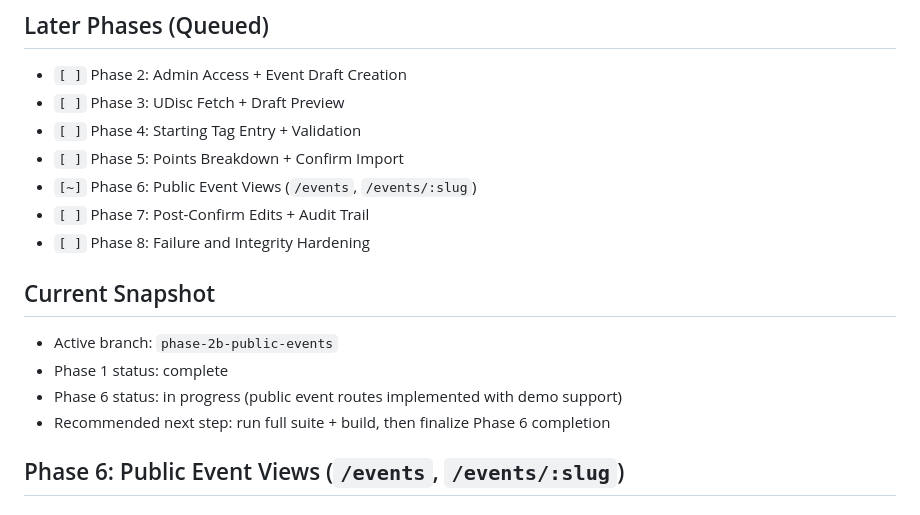
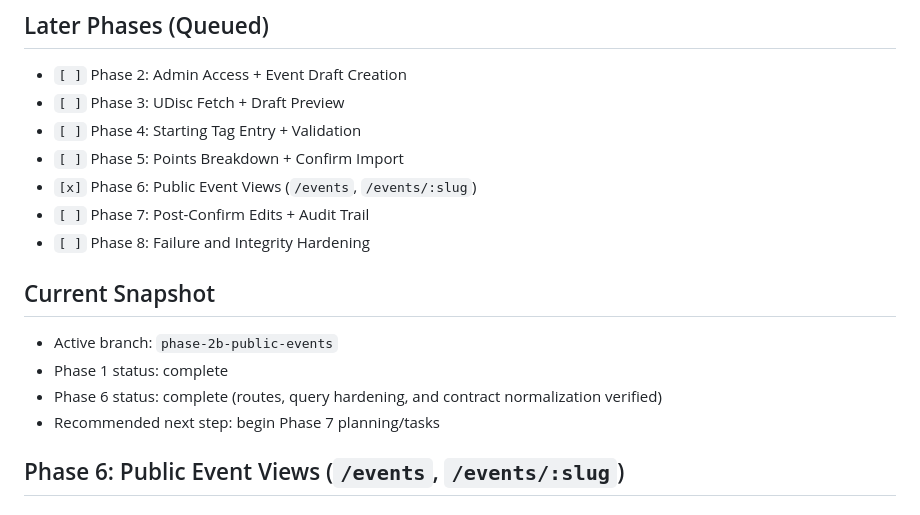
Before and after one commit to klamping/bag-tag-leaderboard, a Markdown page: plans/bag-tag-leaderboard-implementation-progress.md, the part around the change. Rendered like a GitHub page.

Commit message:
docs: update phase 2b implementation plan status

```diff
--- a/plans/bag-tag-leaderboard-implementation-progress.md
+++ b/plans/bag-tag-leaderboard-implementation-progress.md
@@ -56,7 +56,7 @@ Source plan: `plans/bag-tag-leaderboard-phase-1.md`
 - `[ ]` Phase 3: UDisc Fetch + Draft Preview
 - `[ ]` Phase 4: Starting Tag Entry + Validation
 - `[ ]` Phase 5: Points Breakdown + Confirm Import
-- `[~]` Phase 6: Public Event Views (`/events`, `/events/:slug`)
+- `[x]` Phase 6: Public Event Views (`/events`, `/events/:slug`)
 - `[ ]` Phase 7: Post-Confirm Edits + Audit Trail
 - `[ ]` Phase 8: Failure and Integrity Hardening
 
@@ -64,8 +64,8 @@ Source plan: `plans/bag-tag-leaderboard-phase-1.md`
 
 - Active branch: `phase-2b-public-events`
 - Phase 1 status: complete
-- Phase 6 status: in progress (public event routes implemented with demo support)
-- Recommended next step: run full suite + build, then finalize Phase 6 completion
+- Phase 6 status: complete (routes, query hardening, and contract normalization verified)
+- Recommended next step: begin Phase 7 planning/tasks
 
 ## Phase 6: Public Event Views (`/events`, `/events/:slug`)
 
```
